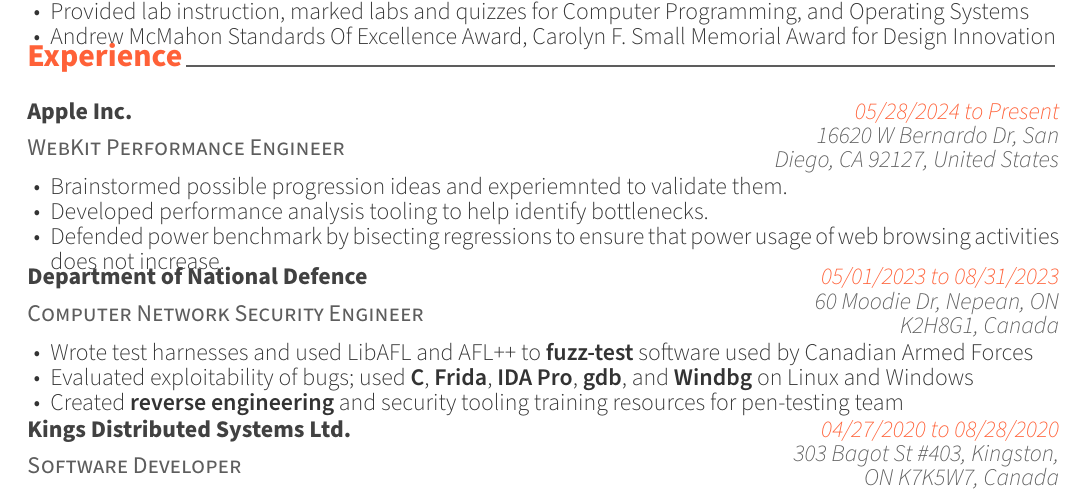
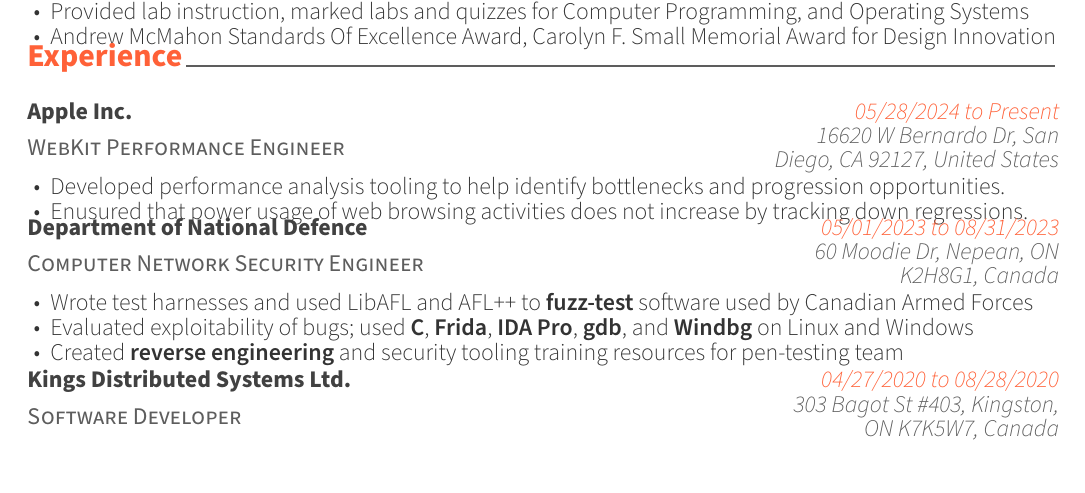
Before and after one commit to Andrew-Fryer/Latex-Resume, a LaTeX CV (resume.tex, which reads resume/experience.tex): part of the page, cut so that both start at the same text. Compiled offline with XeLaTeX.

Commit message:
overleaf changes for H1B

```diff
--- a/resume/experience.tex
+++ b/resume/experience.tex
@@ -18,9 +18,9 @@
     {16620 W Bernardo Dr, San Diego, CA 92127, United States} % Location
     {
       \begin{cvitems} % Description(s) of tasks/responsibilities
-        \item{Brainstormed possible progression ideas and experiemnted to validate them.}
-        \item{Developed performance analysis tooling to help identify bottlenecks.}
-        \item{Defended power benchmark by bisecting regressions to ensure that power usage of web browsing activities does not increase.}
+        % \item{Brainstormed possible progression ideas and experiemnted to validate them.}
+        \item{Developed performance analysis tooling to help identify  bottlenecks and progression opportunities.}
+        \item{Enusured that power usage of web browsing activities does not increase by tracking down regressions.}
       \end{cvitems}
     }
 %---------------------------------------------------------
```
